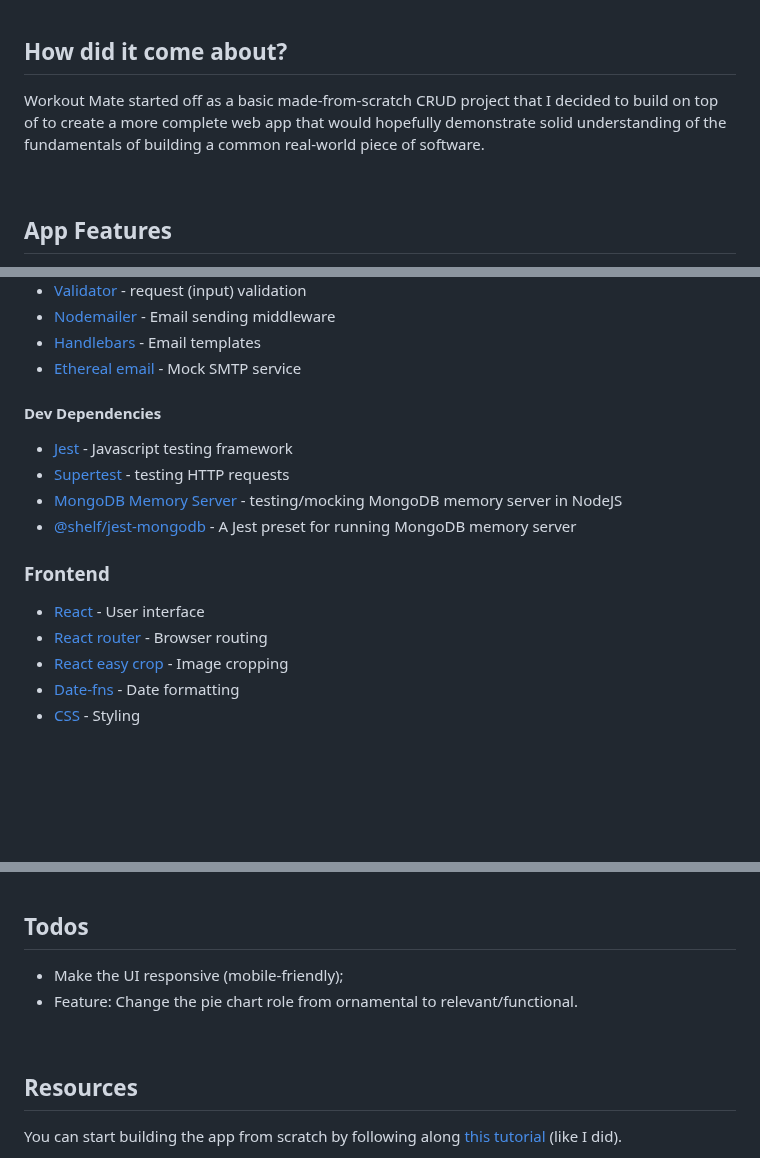
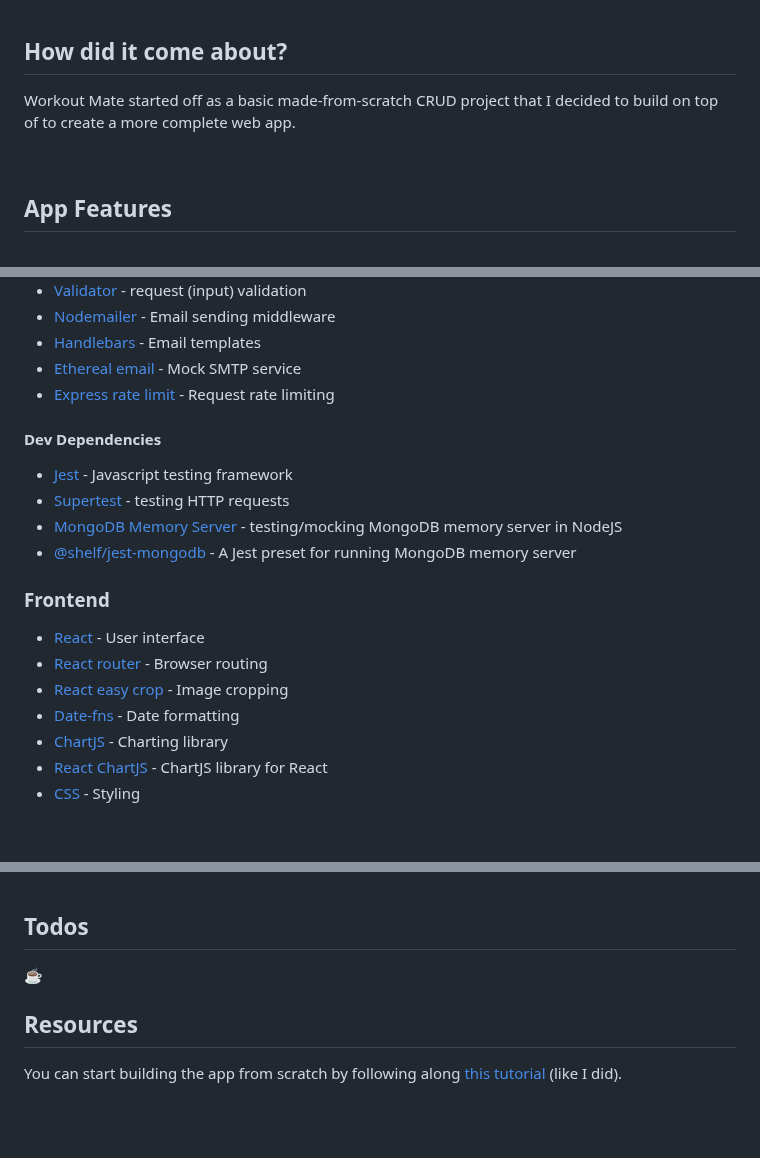
Before and after one commit to Marija-Kov/Workout-Mate, a Markdown page: README.md, 3 parts joined by grey strips. Rendered like a GitHub page; blank space fills up the shorter version.

```diff
--- a/README.md
+++ b/README.md
@@ -28,7 +28,7 @@ Workout Mate lets you be the athlete you want to be.</i>
 
 ## How did it come about? <a name = "motivation"></a>
 <p>
-Workout Mate started off as a basic made-from-scratch CRUD project that I decided to build on top of to create a more complete web app that would hopefully demonstrate solid understanding of the fundamentals of building a common real-world piece of software.
+Workout Mate started off as a basic made-from-scratch CRUD project that I decided to build on top of to create a more complete web app.
 </p>
 
 <br>
@@ -73,6 +73,7 @@ In case you want to delete your Workout Mate account, you will have to log in, o
 - [Nodemailer](https://nodemailer.com/about/) - Email sending middleware
 - [Handlebars](https://handlebarsjs.com/) - Email templates
 - [Ethereal email](https://ethereal.email/) - Mock SMTP service
+- [Express rate limit](https://github.com/express-rate-limit/express-rate-limit) - Request rate limiting
 
 #### Dev Dependencies
 
@@ -87,6 +88,8 @@ In case you want to delete your Workout Mate account, you will have to log in, o
 - [React router](https://reactrouter.com/en/main) - Browser routing
 - [React easy crop](https://www.npmjs.com/package/react-easy-crop) - Image cropping
 - [Date-fns](https://date-fns.org/) - Date formatting
+- [ChartJS](https://www.chartjs.org/) - Charting library
+- [React ChartJS](https://react-chartjs-2.js.org/) - ChartJS library for React
 - [CSS](https://developer.mozilla.org/en-US/docs/Web/CSS) - Styling
 
 <br>
@@ -175,10 +178,7 @@ All files                        |   78.54 |    71.94 |   76.12 |   81.37 |
 <br>
 
 ## Todos <a name = "todos"></a>
-
-- Make the UI responsive (mobile-friendly);
-- Feature: Change the pie chart role from ornamental to relevant/functional.
-
+☕
 <br>
 
 ## Resources <a name = "resources"></a>
```
Also changed, not shown: other parts of README.md (+1 -1 lines).
